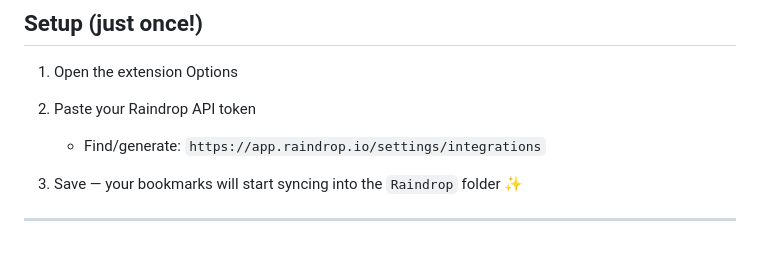
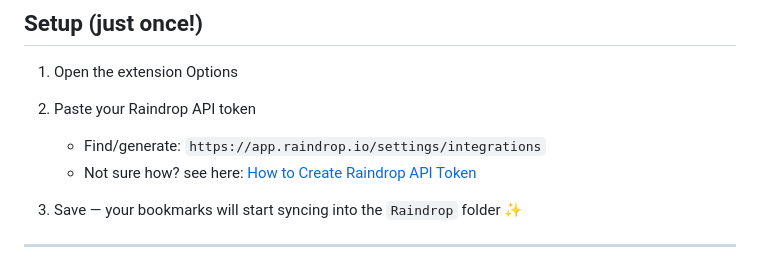
Before and after one commit to riiiiiiiiiina0/raindrop-bear, a Markdown page: README.md, the part around the change. Rendered like a GitHub page.

Commit message:
Update README.md [no-cli]

```diff
--- a/README.md
+++ b/README.md
@@ -52,6 +52,7 @@ A tiny helper with one cuddly purpose: **sync your Raindrop.io collections and b
 2. Paste your Raindrop API token
 
    - Find/generate: `https://app.raindrop.io/settings/integrations`
+   - Not sure how? see here: [How to Create Raindrop API Token](https://triiii.notion.site/How-to-Create-Raindrop-API-Token-2627aa7407c180619342c799d5377949)
 
 3. Save — your bookmarks will start syncing into the `Raindrop` folder ✨
 
```
